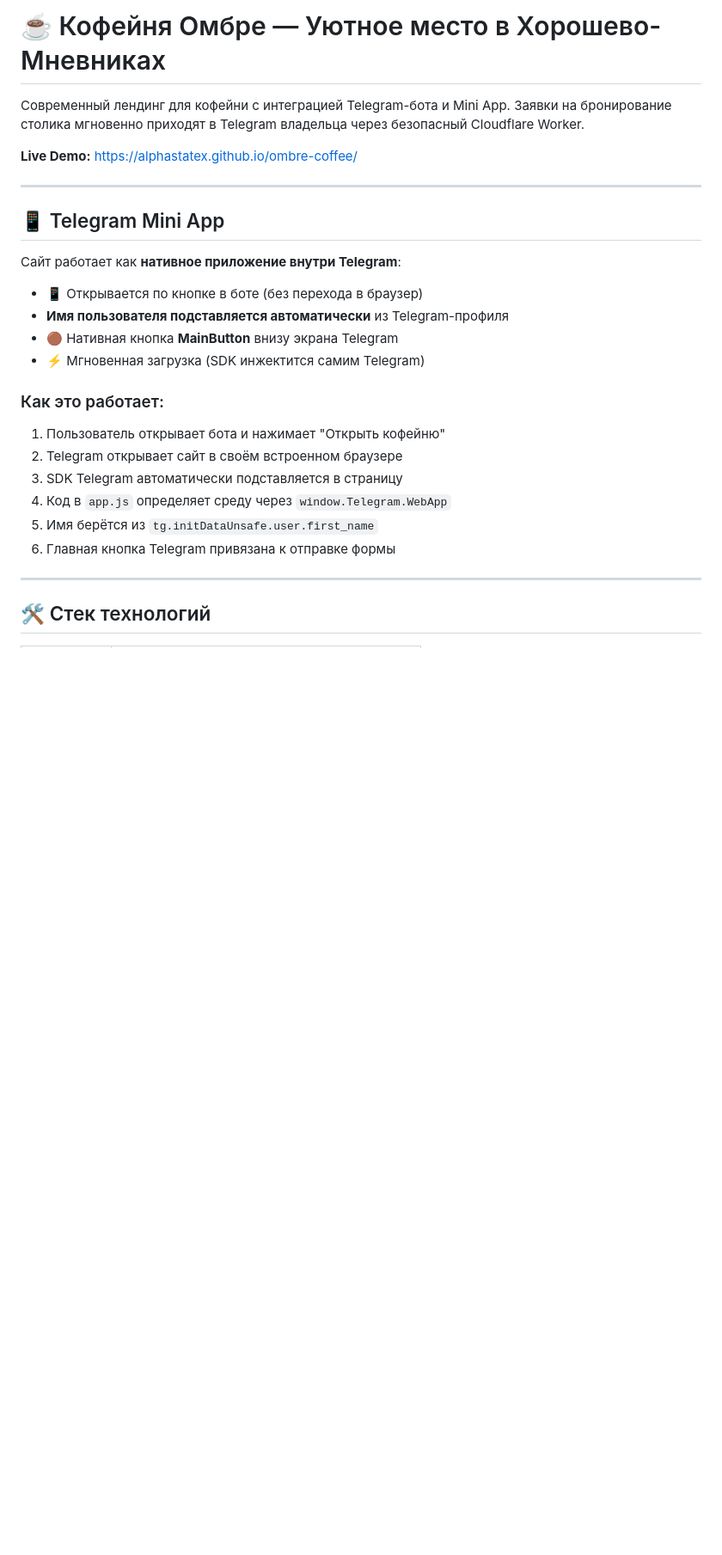
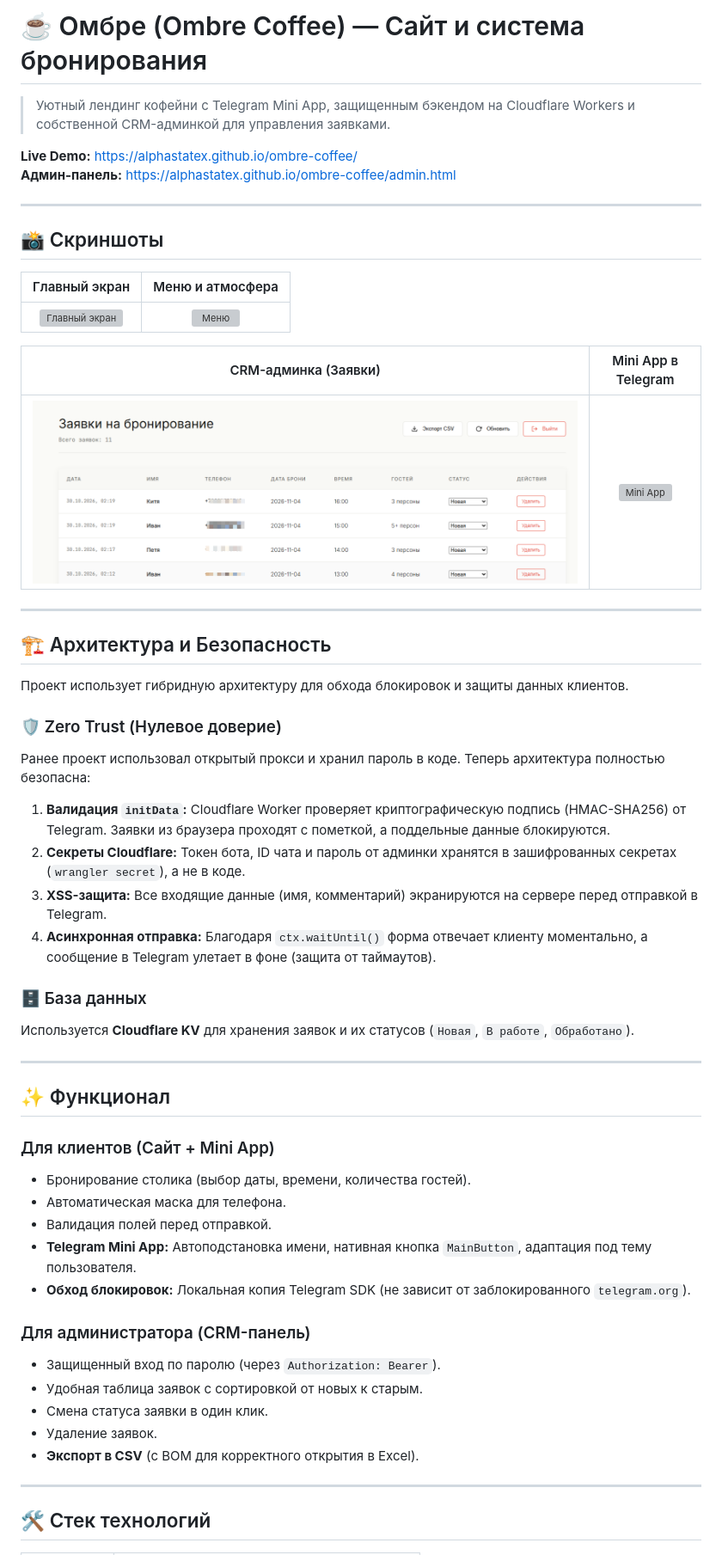
Before and after one commit to alphastatex/ombre-coffee, a Markdown page: README.md, the part around one of its changes. Shown at 86% size. Drawn GitHub-style; pictures changed too: docs/admin.png (added); blank space fills up the shorter version; grey boxes are pictures that could not be loaded.

Commit message:
docs: update readme with screenshots and secure architecture

```diff
--- a/README.md
+++ b/README.md
@@ -1,28 +1,60 @@
-# ☕ Кофейня Омбре — Уютное место в Хорошево-Мневниках
+# ☕ Омбре (Ombre Coffee) — Сайт и система бронирования
 
-Современный лендинг для кофейни с интеграцией Telegram-бота и Mini App. Заявки на бронирование столика мгновенно приходят в Telegram владельца через безопасный Cloudflare Worker.
+> Уютный лендинг кофейни с Telegram Mini App, защищенным бэкендом на Cloudflare Workers и собственной CRM-админкой для управления заявками.
 
-**Live Demo:** [https://alphastatex.github.io/ombre-coffee/](https://alphastatex.github.io/ombre-coffee/)
+**Live Demo:** https://alphastatex.github.io/ombre-coffee/
+**Админ-панель:** https://alphastatex.github.io/ombre-coffee/admin.html
 
 ---
 
-## 📱 Telegram Mini App
+## 📸 Скриншоты
 
-Сайт работает как **нативное приложение внутри Telegram**:
+|          Главный экран          |    Меню и атмосфера    |
+| :-----------------------------: | :--------------------: |
+| ![Главный экран](docs/hero.png) | ![Меню](docs/menu.png) |
 
-- 📱 Открывается по кнопке в боте (без перехода в браузер)
-- **Имя пользователя подставляется автоматически** из Telegram-профиля
-- 🟤 Нативная кнопка **MainButton** внизу экрана Telegram
-- ⚡ Мгновенная загрузка (SDK инжектится самим Telegram)
+|    CRM-админка (Заявки)    |      Mini App в Telegram       |
+| :------------------------: | :----------------------------: |
+| ![Админка](docs/admin.png) | ![Mini App](docs/telegram.png) |
 
-### Как это работает:
+---
 
-1. Пользователь открывает бота и нажимает "Открыть кофейню"
-2. Telegram открывает сайт в своём встроенном браузере
-3. SDK Telegram автоматически подставляется в страницу
-4. Код в `app.js` определяет среду через `window.Telegram.WebApp`
-5. Имя берётся из `tg.initDataUnsafe.user.first_name`
-6. Главная кнопка Telegram привязана к отправке формы
+## 🏗 Архитектура и Безопасность
+
+Проект использует гибридную архитектуру для обхода блокировок и защиты данных клиентов.
+
+### 🛡️ Zero Trust (Нулевое доверие)
+
+Ранее проект использовал открытый прокси и хранил пароль в коде. Теперь архитектура полностью безопасна:
+
+1. **Валидация `initData`:** Cloudflare Worker проверяет криптографическую подпись (HMAC-SHA256) от Telegram. Заявки из браузера проходят с пометкой, а поддельные данные блокируются.
+2. **Секреты Cloudflare:** Токен бота, ID чата и пароль от админки хранятся в зашифрованных секретах (`wrangler secret`), а не в коде.
+3. **XSS-защита:** Все входящие данные (имя, комментарий) экранируются на сервере перед отправкой в Telegram.
+4. **Асинхронная отправка:** Благодаря `ctx.waitUntil()` форма отвечает клиенту моментально, а сообщение в Telegram улетает в фоне (защита от таймаутов).
+
+### 🗄️ База данных
+
+Используется **Cloudflare KV** для хранения заявок и их статусов (`Новая`, `В работе`, `Обработано`).
+
+---
+
+## ✨ Функционал
+
+### Для клиентов (Сайт + Mini App)
+
+- Бронирование столика (выбор даты, времени, количества гостей).
+- Автоматическая маска для телефона.
+- Валидация полей перед отправкой.
+- **Telegram Mini App:** Автоподстановка имени, нативная кнопка `MainButton`, адаптация под тему пользователя.
+- **Обход блокировок:** Локальная копия Telegram SDK (не зависит от заблокированного `telegram.org`).
+
+### Для администратора (CRM-панель)
+
+- Защищенный вход по паролю (через `Authorization: Bearer`).
+- Удобная таблица заявок с сортировкой от новых к старым.
+- Смена статуса заявки в один клик.
+- Удаление заявок.
+- **Экспорт в CSV** (с BOM для корректного открытия в Excel).
 
 ---
 
```
Also changed, not shown: other parts of README.md (+50 -54 lines).
